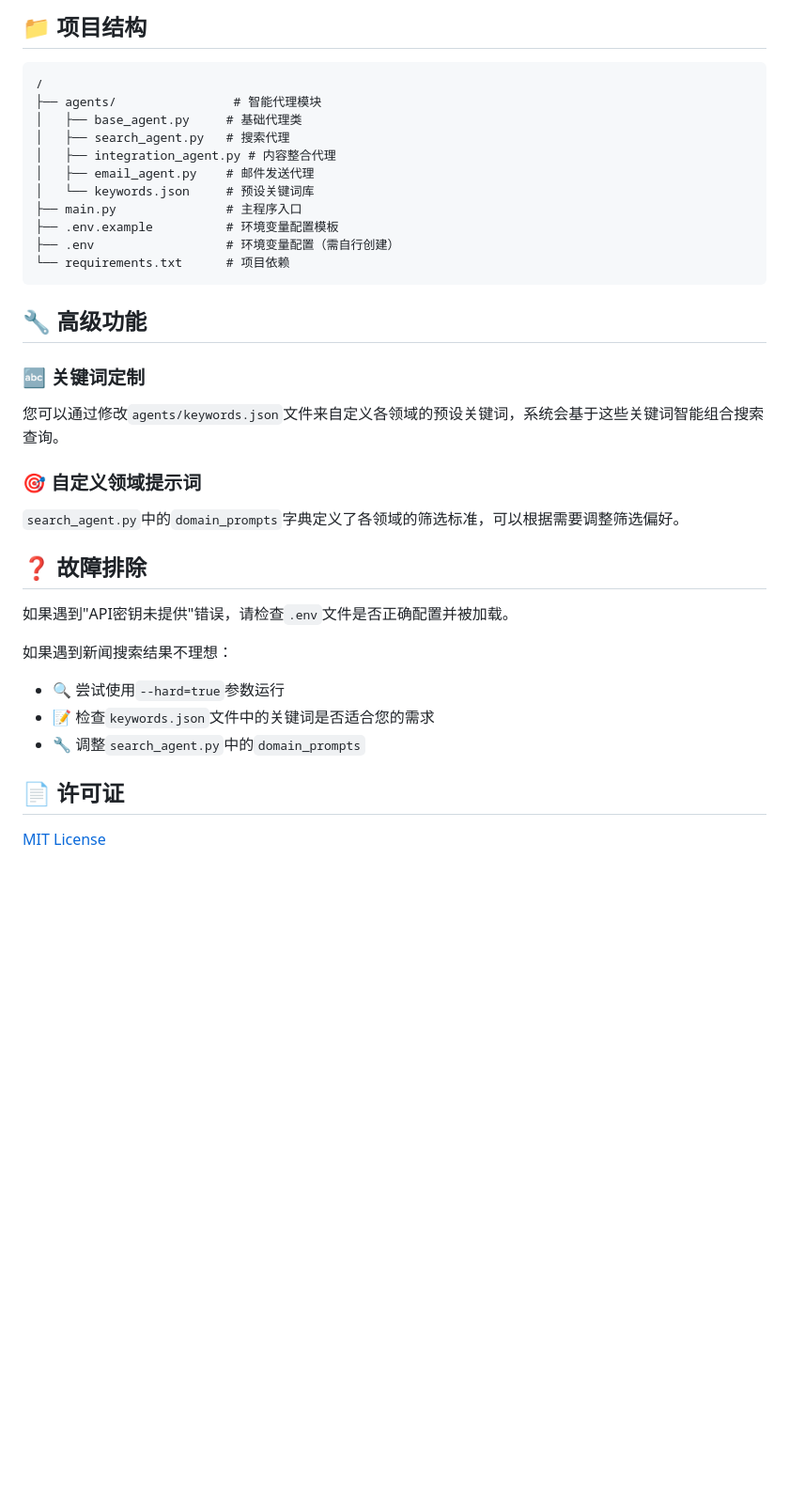
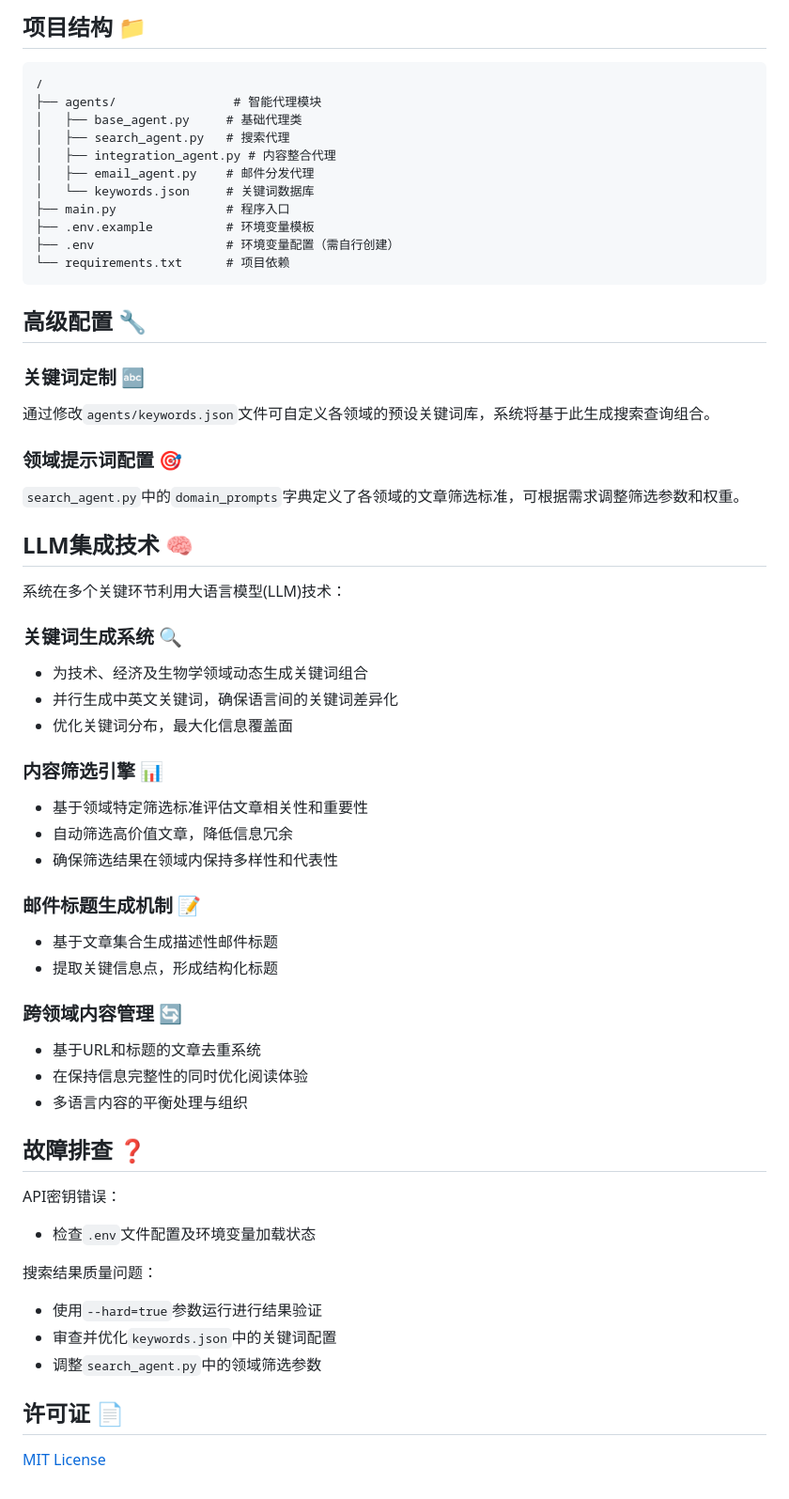
Before and after one commit to xixiwenxuanhe/autonews-agent, a Markdown page: README.md, the part around one of its changes. Shown at 94% size. GitHub-like rendering; blank space fills up the shorter version.

````diff
--- a/README.md
+++ b/README.md
@@ -86,5 +85,5 @@ python main.py --sent=true
 
-## 📁 项目结构
+## 项目结构 📁
 
 ```
 /
@@ -92,33 +91,57 @@ python main.py --sent=true
 │   ├── base_agent.py     # 基础代理类
 │   ├── search_agent.py   # 搜索代理
 │   ├── integration_agent.py # 内容整合代理
-│   ├── email_agent.py    # 邮件发送代理
-│   └── keywords.json     # 预设关键词库
-├── main.py               # 主程序入口
-├── .env.example          # 环境变量配置模板
+│   ├── email_agent.py    # 邮件分发代理
+│   └── keywords.json     # 关键词数据库
+├── main.py               # 程序入口
+├── .env.example          # 环境变量模板
 ├── .env                  # 环境变量配置（需自行创建）
 └── requirements.txt      # 项目依赖
 ```
 
-## 🔧 高级功能
+## 高级配置 🔧
 
-### 🔤 关键词定制
+### 关键词定制 🔤
 
-您可以通过修改`agents/keywords.json`文件来自定义各领域的预设关键词，系统会基于这些关键词智能组合搜索查询。
+通过修改`agents/keywords.json`文件可自定义各领域的预设关键词库，系统将基于此生成搜索查询组合。
 
-### 🎯 自定义领域提示词
+### 领域提示词配置 🎯
 
-`search_agent.py`中的`domain_prompts`字典定义了各领域的筛选标准，可以根据需要调整筛选偏好。
+`search_agent.py`中的`domain_prompts`字典定义了各领域的文章筛选标准，可根据需求调整筛选参数和权重。
 
-## ❓ 故障排除
+## LLM集成技术 🧠
 
-如果遇到"API密钥未提供"错误，请检查`.env`文件是否正确配置并被加载。
+系统在多个关键环节利用大语言模型(LLM)技术：
 
-如果遇到新闻搜索结果不理想：
-- 🔍 尝试使用`--hard=true`参数运行
-- 📝 检查`keywords.json`文件中的关键词是否适合您的需求
-- 🔧 调整`search_agent.py`中的`domain_prompts`
+### 关键词生成系统 🔍
+- 为技术、经济及生物学领域动态生成关键词组合
+- 并行生成中英文关键词，确保语言间的关键词差异化
+- 优化关键词分布，最大化信息覆盖面
 
-## 📄 许可证
+### 内容筛选引擎 📊
+- 基于领域特定筛选标准评估文章相关性和重要性
+- 自动筛选高价值文章，降低信息冗余
+- 确保筛选结果在领域内保持多样性和代表性
+
+### 邮件标题生成机制 📝
+- 基于文章集合生成描述性邮件标题
+- 提取关键信息点，形成结构化标题
+
+### 跨领域内容管理 🔄
+- 基于URL和标题的文章去重系统
+- 在保持信息完整性的同时优化阅读体验
+- 多语言内容的平衡处理与组织
+
+## 故障排查 ❓
+
+API密钥错误：
+- 检查`.env`文件配置及环境变量加载状态
+
+搜索结果质量问题：
+- 使用`--hard=true`参数运行进行结果验证
+- 审查并优化`keywords.json`中的关键词配置
+- 调整`search_agent.py`中的领域筛选参数
+
+## 许可证 📄
 
 [MIT License](LICENSE)
````
Also changed, not shown: other parts of README.md (+34 -35 lines).
